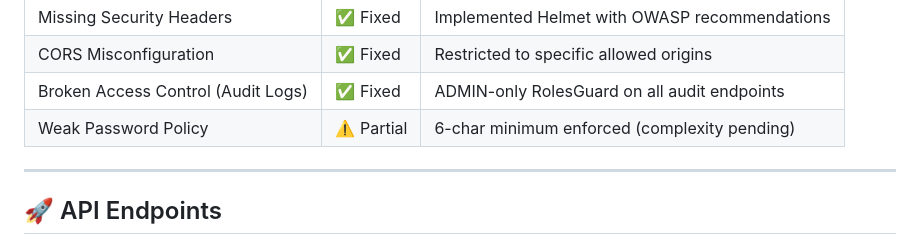
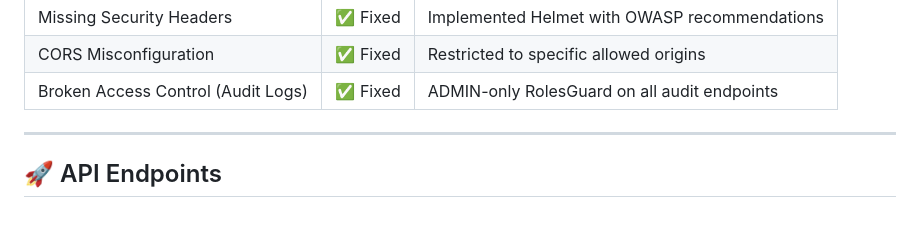
Before and after one commit to MissNapalm/nestjsauth, a Markdown page: README.md, the part around the change. Drawn GitHub-style; blank space fills up the shorter version.

```diff
--- a/README.md
+++ b/README.md
@@ -144,7 +144,6 @@ This project underwent systematic security testing covering common vulnerability
 | Missing Security Headers | ✅ Fixed | Implemented Helmet with OWASP recommendations |
 | CORS Misconfiguration | ✅ Fixed | Restricted to specific allowed origins |
 | Broken Access Control (Audit Logs) | ✅ Fixed | ADMIN-only RolesGuard on all audit endpoints |
-| Weak Password Policy | ⚠️ Partial | 6-char minimum enforced (complexity pending) |
 
 ---
 
```
